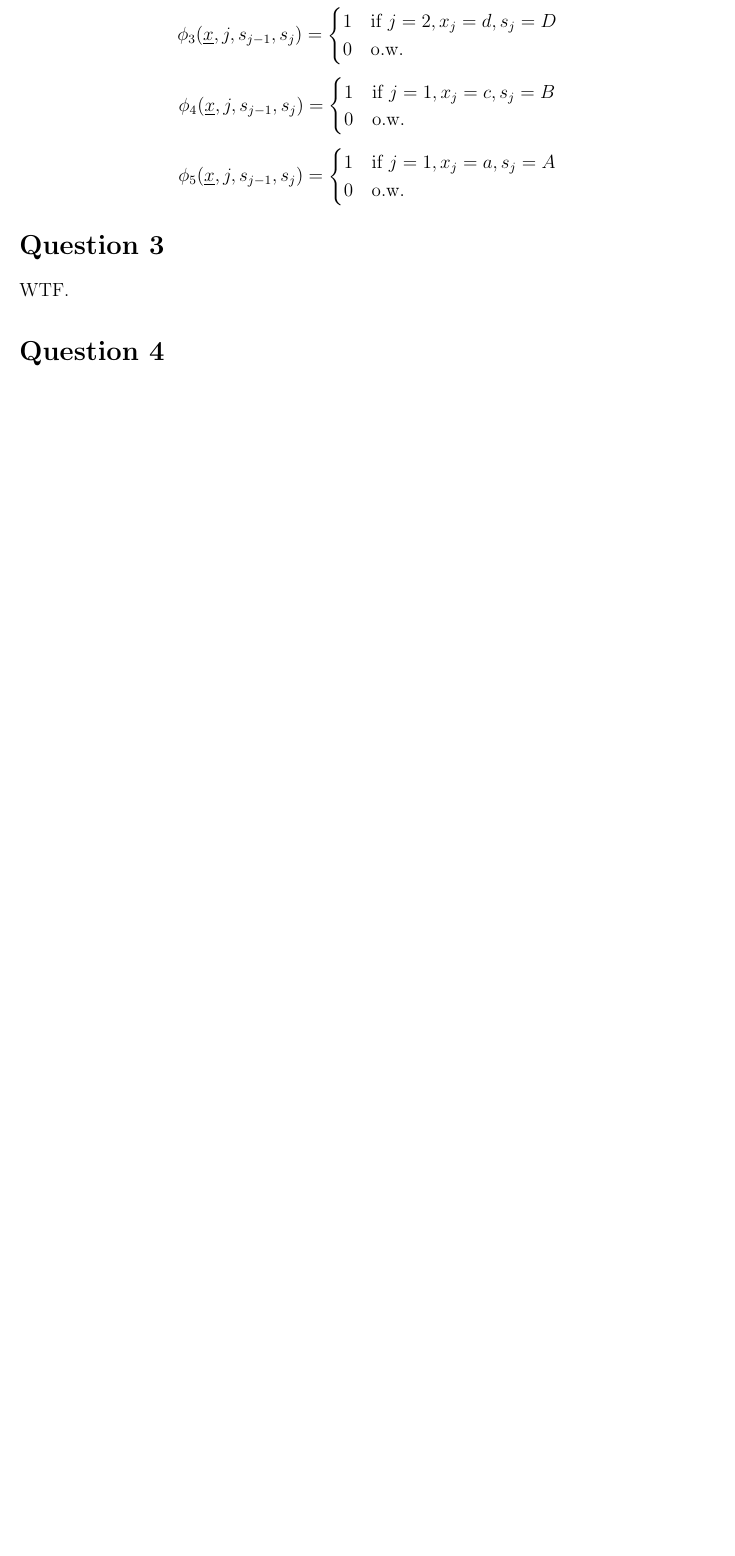
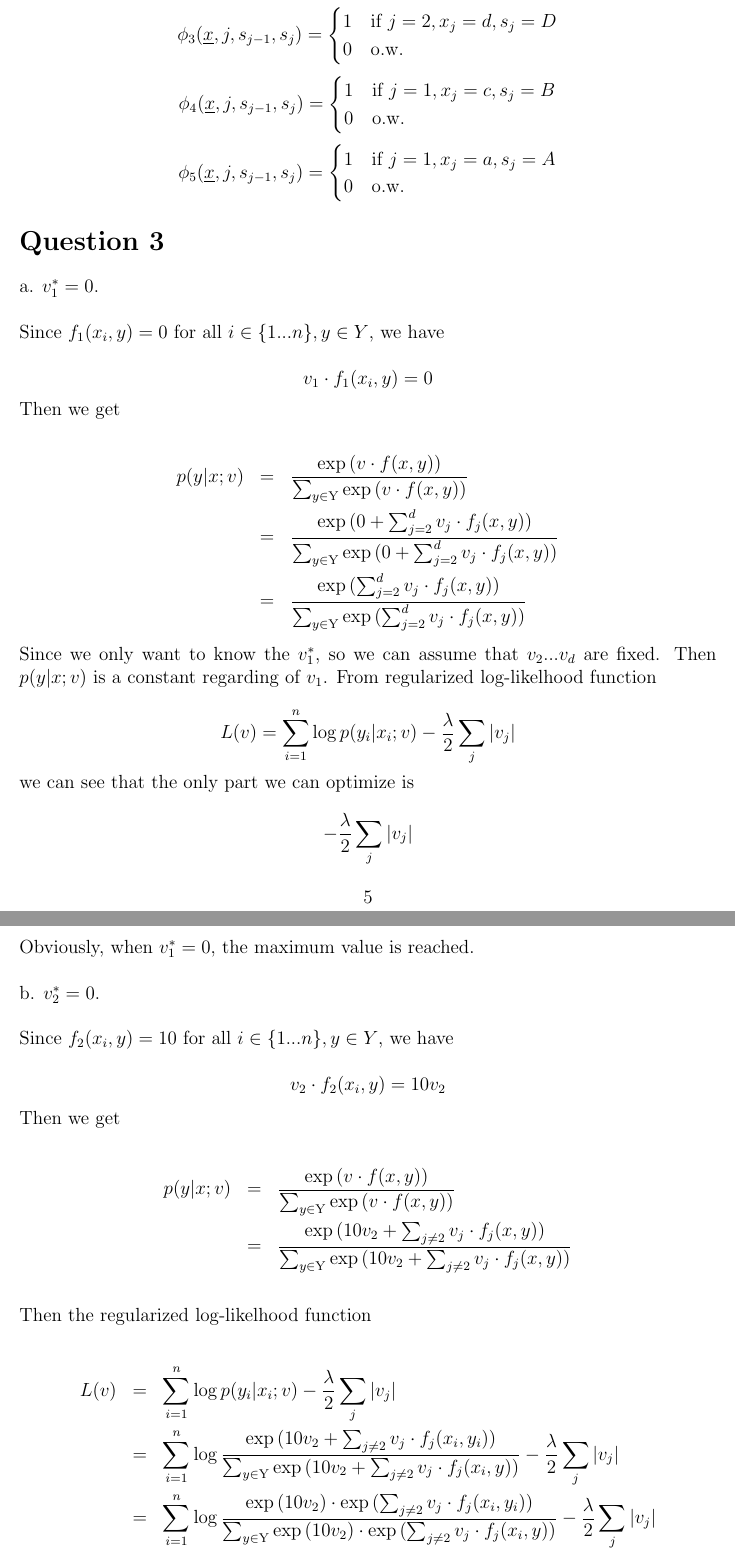
Before and after one commit to Jiaza492/LaTeX, a LaTeX document (comse6998-hmwk1/hmwk1.tex): part of page 5 of 7 before the commit and two parts of pages 5 and 6 of 10 after it, the two joined at a grey line, cut so that both start at the same text, the shorter picture padded with empty space. Compiled offline with LaTeX, dvips and Ghostscript.

Commit message:
NLP hmwk1 p3 finished

```diff
--- a/comse6998-hmwk1/hmwk1.tex
+++ b/comse6998-hmwk1/hmwk1.tex
@@ -239,4 +239,81 @@ problem:
 
 \section*{Question 3}
 
-WTF.
+a. $v^*_1 = 0$. \\
+
+Since $f_1(x_i,y) =0$  for all $i \in \{1...n\}, y \in Y$, we
+have
+
+\begin{equation*}
+v_1 \cdot f_1(x_i,y) = 0
+\end{equation*}
+
+Then we get
+
+\begin{eqnarray*}
+p(y|x;v)
+&=& \frac {\exp {(v \cdot f(x,y))}}
+{\sum_{y \in \mathrm{Y}} {\exp {(v \cdot f(x,y))}}} \\
+&=& \frac {\exp {(0 + \sum_{j=2}^d {v_j \cdot f_j(x,y)})}}
+ {\sum_{y \in \mathrm{Y}} {\exp {(0 + \sum_{j=2}^d {v_j \cdot
+         f_j(x,y)})}}} \\
+&=& \frac {\exp {(\sum_{j=2}^d {v_j \cdot f_j(x,y)})}} {\sum_{y \in
+    \mathrm{Y}} {\exp {(\sum_{j=2}^d {v_j \cdot f_j(x,y)})}}}
+\end{eqnarray*}
+
+Since we only want to know the $v_1^*$, so we can assume that
+$v_2...v_d$ are fixed. Then $p(y|x;v)$ is a constant regarding of
+$v_1$. From regularized log-likelhood function
+
+\begin{equation*}
+L(v)= \sum_{i=1}^n {\log {p(y_i|x_i;v)}} - \frac {\lambda}{2} \sum_j
+{|v_j|}
+\end{equation*}
+
+we can see that the only part we can optimize is
+
+\begin{equation*}
+- \frac {\lambda}{2} \sum_j {|v_j|}
+\end{equation*}
+
+Obviously, when $v^*_1 = 0$, the maximum value is reached. \\
+
+b. $v^*_2 = 0$. \\
+
+Since $f_2(x_i,y) =10$  for all $i \in \{1...n\}, y \in Y$, we
+have
+
+\begin{equation*}
+v_2 \cdot f_2(x_i,y) = 10v_2
+\end{equation*}
+
+Then we get
+
+\begin{eqnarray*}
+p(y|x;v)
+&=& \frac {\exp {(v \cdot f(x,y))}}
+{\sum_{y \in \mathrm{Y}} {\exp {(v \cdot f(x,y))}}} \\
+&=& \frac {\exp {(10v_2 + \sum_{j \neq 2} {v_j \cdot f_j(x,y)})}}
+ {\sum_{y \in \mathrm{Y}} {\exp {(10v_2 + \sum_{j \neq 2} {v_j \cdot
+         f_j(x,y)})}}} \\
+\end{eqnarray*}
+
+Then the regularized log-likelhood function
+
+\begin{eqnarray*}
+L(v)
+&=& \sum_{i=1}^n {\log {p(y_i|x_i;v)}} - \frac {\lambda}{2} \sum_j
+{|v_j|} \\
+&=& \sum_{i=1}^n {\log {\frac {\exp {(10v_2 + \sum_{j \neq 2} {v_j \cdot
+        f_j(x_i,y_i)})}} {\sum_{y \in \mathrm{Y}} {\exp {(10v_2 + \sum_{j
+          \neq 2} {v_j \cdot f_j(x_i,y)})}}}}} - \frac {\lambda}{2}
+\sum_j {|v_j|} \\
+&=& \sum_{i=1}^n {\log {\frac {\exp {(10v_2)} \cdot \exp {(\sum_{j
+          \neq 2} {v_j \cdot f_j(x_i,y_i)})}} {\sum_{y \in \mathrm{Y}}
+      {\exp {(10v_2)} \cdot \exp {(\sum_{j \neq 2} {v_j \cdot
+            f_j(x_i,y)})}}}}} - \frac {\lambda}{2} \sum_j {|v_j|} \\
+&=& \sum_{i=1}^n {\log {\frac {\exp {(\sum_{j \neq 2} {v_j \cdot
+          f_j(x_i,y_i)})}} {\sum_{y \in \mathrm{Y}} {\exp {(\sum_{j
+            \neq 2} {v_j \cdot f_j(x_i,y)})}}}}} - \frac {\lambda}{2}
+\sum_j {|v_j|}
+\end{eqnarray*}
```
Also changed, not shown: comse6998-hmwk1/hmwk1.tex (60 more changed lines).
